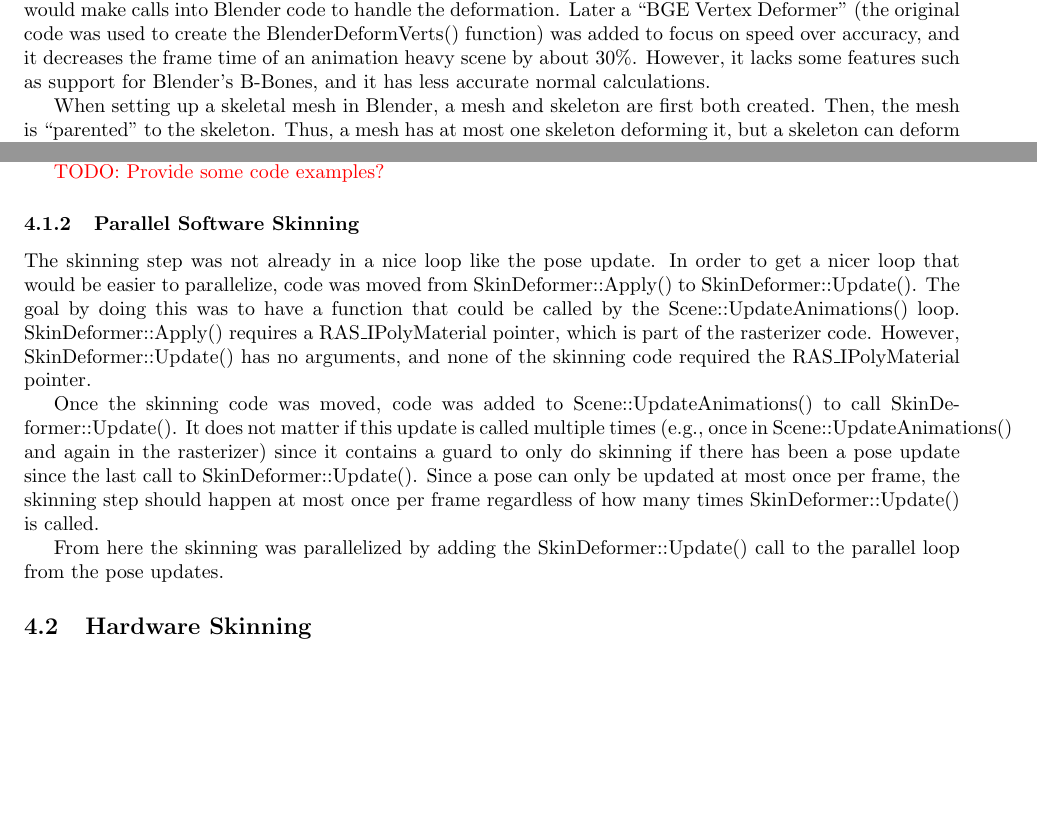
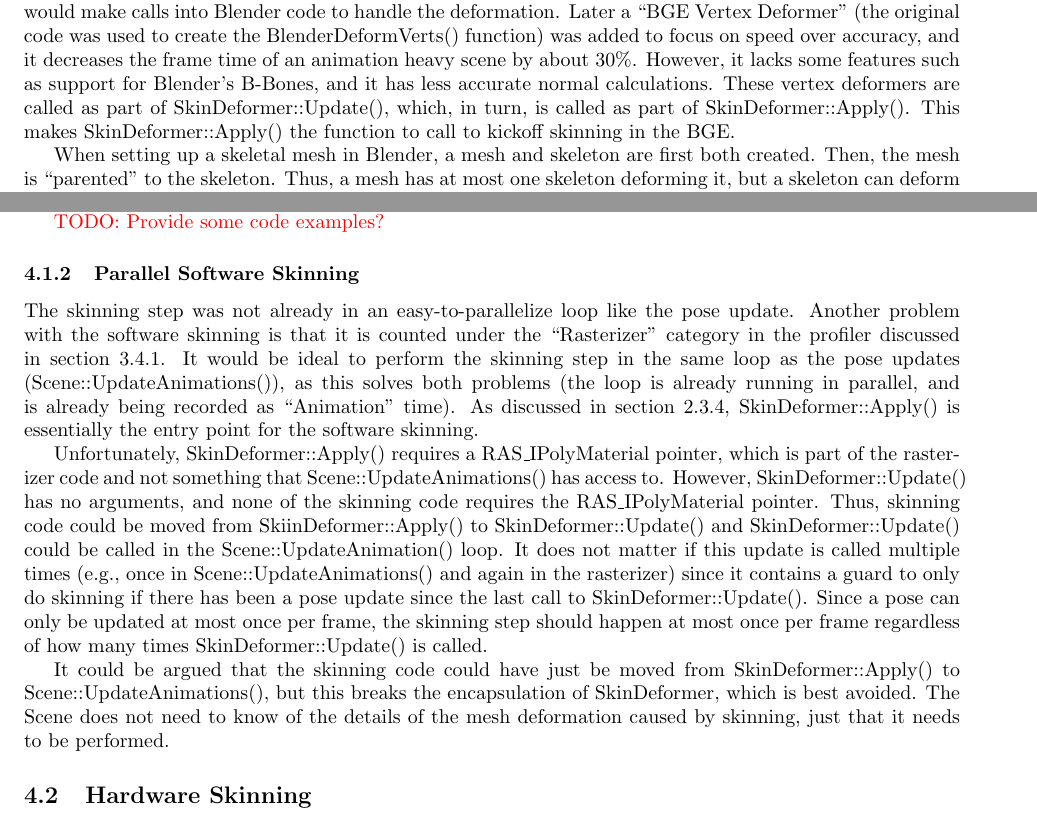
Before and after one commit to Moguri/thesis, a LaTeX thesis (thesis.tex, which reads sections/background.tex, sections/work.tex): two parts of pages 8 and 11 of 15, joined at a grey line, cut so that both start at the same text, the shorter picture padded with empty space. Compiled offline with pdfLaTeX.

Commit message:
Work/Parallel Software Skinning: Reworking this section to make the intent and goals clearer.

```diff
--- a/sections/background.tex
+++ b/sections/background.tex
@@ -189,6 +189,8 @@
 Originally the SkinDeformer would make calls into Blender code to handle the deformation.
 Later a ``BGE Vertex Deformer'' (the original code was used to create the BlenderDeformVerts() function) was added to focus on speed over accuracy, and it decreases the frame time of an animation heavy scene by about 30\%.
 However, it lacks some features such as support for Blender's B-Bones, and it has less accurate normal calculations.
+These vertex deformers are called as part of SkinDeformer::Update(), which, in turn, is called as part of SkinDeformer::Apply().
+This makes SkinDeformer::Apply() the function to call to kickoff skinning in the BGE.
 
 When setting up a skeletal mesh in Blender, a mesh and skeleton are first both created.
 Then, the mesh is ``parented'' to the skeleton.
--- a/sections/work.tex
+++ b/sections/work.tex
@@ -34,17 +34,19 @@
 \end{itemize}
 \fi
 
-The skinning step was not already in a nice loop like the pose update.
-In order to get a nicer loop that would be easier to parallelize, code was moved from SkinDeformer::Apply() to SkinDeformer::Update().
-The goal by doing this was to have a function that could be called by the Scene::UpdateAnimations() loop.
-SkinDeformer::Apply() requires a RAS\_IPolyMaterial pointer, which is part of the rasterizer code.
-However, SkinDeformer::Update() has no arguments, and none of the skinning code required the RAS\_IPolyMaterial pointer.
+The skinning step was not already in an easy-to-parallelize loop like the pose update.
+Another problem with the software skinning is that it is counted under the ``Rasterizer'' category in the profiler discussed in section~\ref{sec:bge_profiler}.
+It would be ideal to perform the skinning step in the same loop as the pose updates (Scene::UpdateAnimations()), as this solves both problems (the loop is already running in parallel, and is already being recorded as ``Animation'' time).
+As discussed in section~\ref{sec:bge_anim_overview}, SkinDeformer::Apply() is essentially the entry point for the software skinning.
 
-Once the skinning code was moved, code was added to Scene::UpdateAnimations() to call SkinDeformer::Update().
+Unfortunately, SkinDeformer::Apply() requires a RAS\_IPolyMaterial pointer, which is part of the rasterizer code and not something that Scene::UpdateAnimations() has access to.
+However, SkinDeformer::Update() has no arguments, and none of the skinning code requires the RAS\_IPolyMaterial pointer.
+Thus, skinning code could be moved from SkiinDeformer::Apply() to SkinDeformer::Update() and SkinDeformer::Update() could be called in the Scene::UpdateAnimation() loop.
 It does not matter if this update is called multiple times (e.g., once in Scene::UpdateAnimations() and again in the rasterizer) since it contains a guard to only do skinning if there has been a pose update since the last call to SkinDeformer::Update().
 Since a pose can only be updated at most once per frame, the skinning step should happen at most once per frame regardless of how many times SkinDeformer::Update() is called.
 
-From here the skinning was parallelized by adding the SkinDeformer::Update() call to the parallel loop from the pose updates.
+It could be argued that the skinning code could have just be moved from SkinDeformer::Apply() to Scene::UpdateAnimations(), but this breaks the encapsulation of SkinDeformer, which is best avoided.
+The Scene does not need to know of the details of the mesh deformation caused by skinning, just that it needs to be performed.
 
 \subsection{Hardware Skinning}
 \ifsummaries
```
Also changed, not shown: sections/methods.tex (+1 -0 lines), uml/bge_class.png, 1 other file.
